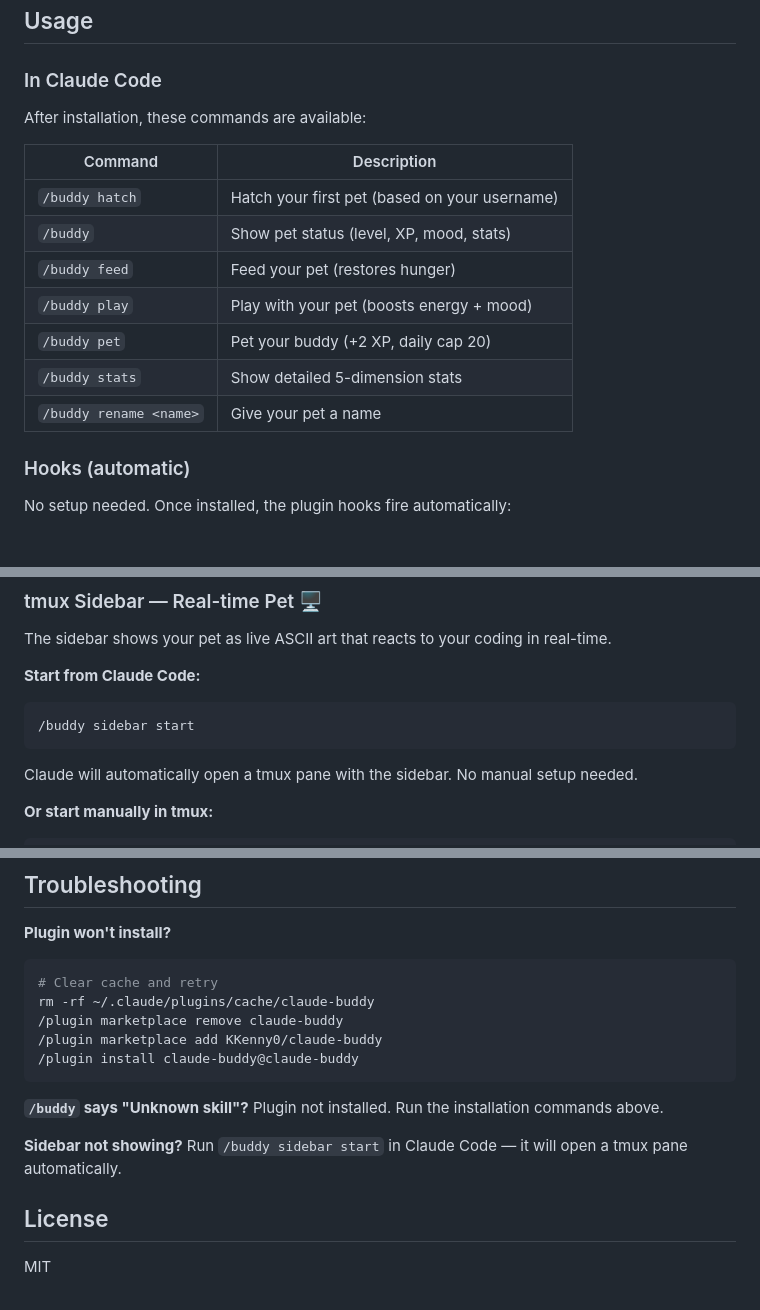
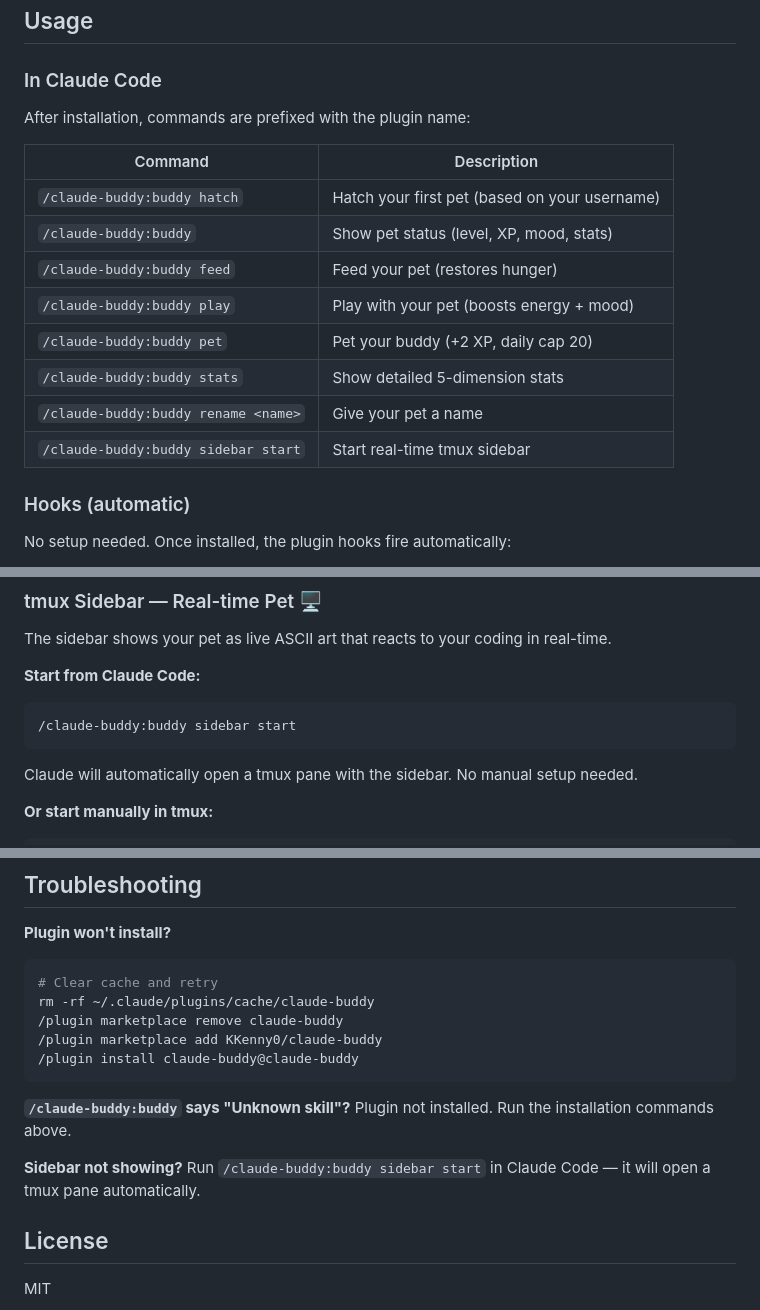
Before and after one commit to KKenny0/claude-buddy, a Markdown page: README.md, 3 parts joined by grey strips. GitHub-like rendering.

Commit message:
docs: use correct /claude-buddy:buddy command prefix in README

````diff
--- a/README.md
+++ b/README.md
@@ -46,17 +46,18 @@ npm link
 
 ### In Claude Code
 
-After installation, these commands are available:
+After installation, commands are prefixed with the plugin name:
 
 | Command | Description |
 |---------|-------------|
-| `/buddy hatch` | Hatch your first pet (based on your username) |
-| `/buddy` | Show pet status (level, XP, mood, stats) |
-| `/buddy feed` | Feed your pet (restores hunger) |
-| `/buddy play` | Play with your pet (boosts energy + mood) |
-| `/buddy pet` | Pet your buddy (+2 XP, daily cap 20) |
-| `/buddy stats` | Show detailed 5-dimension stats |
-| `/buddy rename <name>` | Give your pet a name |
+| `/claude-buddy:buddy hatch` | Hatch your first pet (based on your username) |
+| `/claude-buddy:buddy` | Show pet status (level, XP, mood, stats) |
+| `/claude-buddy:buddy feed` | Feed your pet (restores hunger) |
+| `/claude-buddy:buddy play` | Play with your pet (boosts energy + mood) |
+| `/claude-buddy:buddy pet` | Pet your buddy (+2 XP, daily cap 20) |
+| `/claude-buddy:buddy stats` | Show detailed 5-dimension stats |
+| `/claude-buddy:buddy rename <name>` | Give your pet a name |
+| `/claude-buddy:buddy sidebar start` | Start real-time tmux sidebar |
 
 ### Hooks (automatic)
 
@@ -72,7 +73,7 @@ The sidebar shows your pet as live ASCII art that reacts to your coding in real-
 
 **Start from Claude Code:**
 ```
-/buddy sidebar start
+/claude-buddy:buddy sidebar start
 ```
 
 Claude will automatically open a tmux pane with the sidebar. No manual setup needed.
@@ -181,11 +182,11 @@ rm -rf ~/.claude/plugins/cache/claude-buddy
 /plugin install claude-buddy@claude-buddy
 ```
 
-**`/buddy` says "Unknown skill"?**
+**`/claude-buddy:buddy` says "Unknown skill"?**
 Plugin not installed. Run the installation commands above.
 
 **Sidebar not showing?**
-Run `/buddy sidebar start` in Claude Code — it will open a tmux pane automatically.
+Run `/claude-buddy:buddy sidebar start` in Claude Code — it will open a tmux pane automatically.
 
 ## License
 
````
